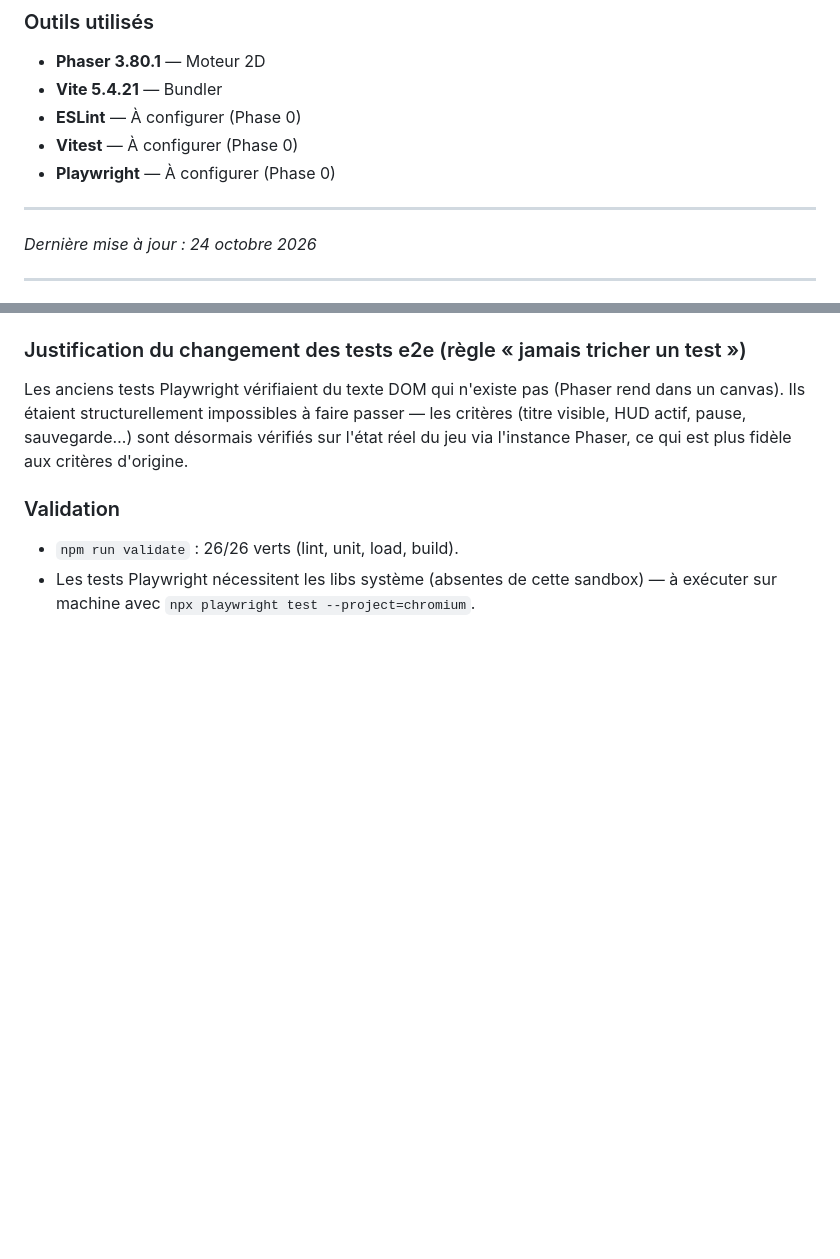
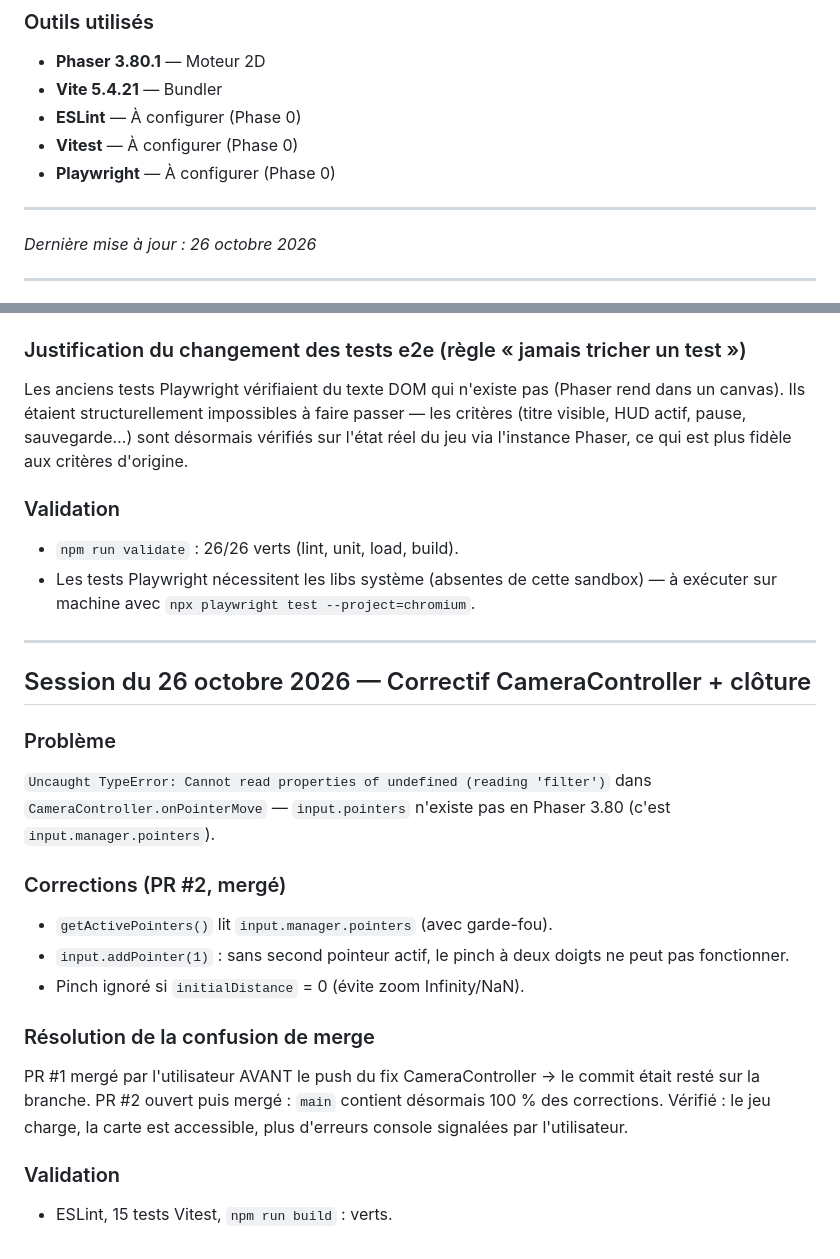
Before and after one commit to C0ld3nEye/La-colonie, a Markdown page: JOURNAL.md, 2 parts joined by grey strips. Rendered like a GitHub page; blank space fills up the shorter version.

```diff
--- a/JOURNAL.md
+++ b/JOURNAL.md
@@ -133,7 +133,7 @@ la-colonie/
 
 ---
 
-*Dernière mise à jour : 24 octobre 2026*
+*Dernière mise à jour : 26 octobre 2026*
 
 ---
 
@@ -163,3 +163,22 @@ Les anciens tests Playwright vérifiaient du texte DOM qui n'existe pas (Phaser
 ### Validation
 - `npm run validate` : 26/26 verts (lint, unit, load, build).
 - Les tests Playwright nécessitent les libs système (absentes de cette sandbox) — à exécuter sur machine avec `npx playwright test --project=chromium`.
+
+
+---
+
+## Session du 26 octobre 2026 — Correctif CameraController + clôture
+
+### Problème
+`Uncaught TypeError: Cannot read properties of undefined (reading 'filter')` dans `CameraController.onPointerMove` — `input.pointers` n'existe pas en Phaser 3.80 (c'est `input.manager.pointers`).
+
+### Corrections (PR #2, mergé)
+- `getActivePointers()` lit `input.manager.pointers` (avec garde-fou).
+- `input.addPointer(1)` : sans second pointeur actif, le pinch à deux doigts ne peut pas fonctionner.
+- Pinch ignoré si `initialDistance` = 0 (évite zoom Infinity/NaN).
+
+### Résolution de la confusion de merge
+PR #1 mergé par l'utilisateur AVANT le push du fix CameraController → le commit était resté sur la branche. PR #2 ouvert puis mergé : `main` contient désormais 100 % des corrections. Vérifié : le jeu charge, la carte est accessible, plus d'erreurs console signalées par l'utilisateur.
+
+### Validation
+- ESLint, 15 tests Vitest, `npm run build` : verts.
```
Also changed, not shown: AGENTS.md (+9 -1 lines), STATUS.md (+22 -1 lines).
